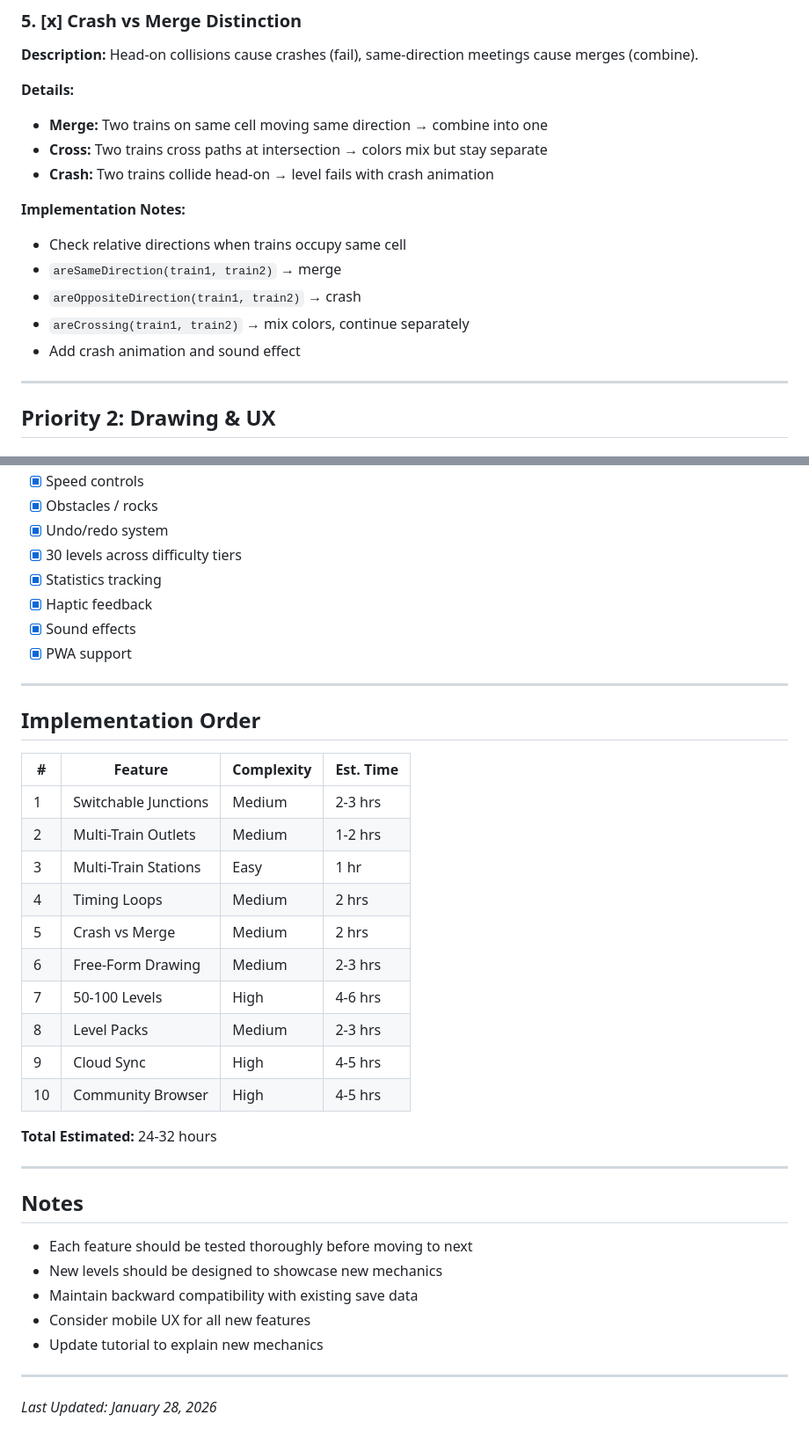
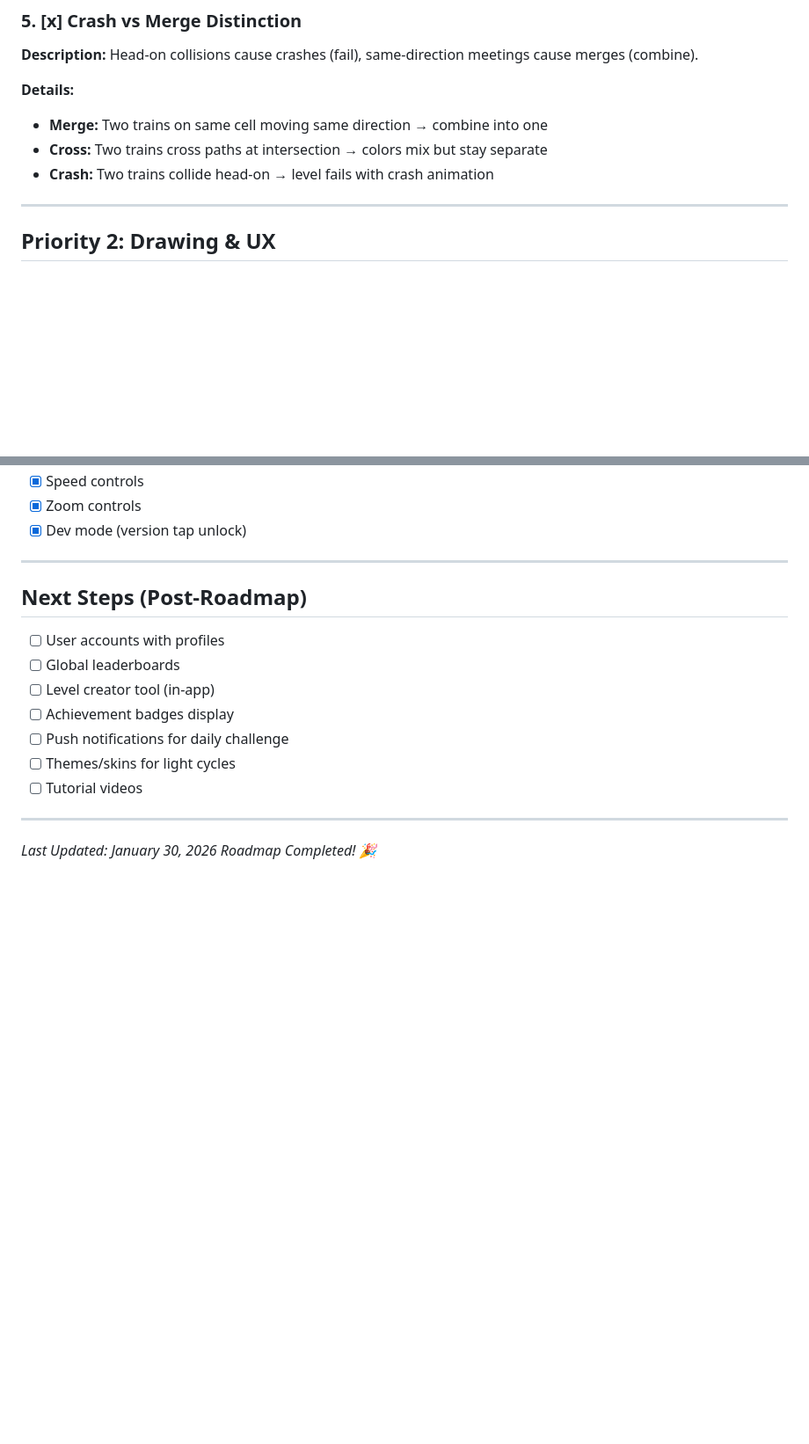
Before and after one commit to justinnewbold/LightCycle, a Markdown page: TODO.md, 2 parts joined by grey strips. Shown at 88% size. GitHub-like rendering; blank space fills up the shorter version.

Commit message:
docs: Mark all 10 roadmap items COMPLETE 🎉

```diff
--- a/TODO.md
+++ b/TODO.md
@@ -86,13 +66,6 @@ Features to implement to make Light Cycle more like Trainyard, the classic puzzl
 - **Merge:** Two trains on same cell moving same direction → combine into one
 - **Cross:** Two trains cross paths at intersection → colors mix but stay separate
 - **Crash:** Two trains collide head-on → level fails with crash animation
-
-**Implementation Notes:**
-- Check relative directions when trains occupy same cell
-- `areSameDirection(train1, train2)` → merge
-- `areOppositeDirection(train1, train2)` → crash
-- `areCrossing(train1, train2)` → mix colors, continue separately
-- Add crash animation and sound effect
 
 ---
 
@@ -211,41 +196,20 @@ Features to implement to make Light Cycle more like Trainyard, the classic puzzl
 - [x] Speed controls
-- [x] Obstacles / rocks
-- [x] Undo/redo system
-- [x] 30 levels across difficulty tiers
-- [x] Statistics tracking
-- [x] Haptic feedback
-- [x] Sound effects
-- [x] PWA support
+- [x] Zoom controls
+- [x] Dev mode (version tap unlock)
 
 ---
 
-## Implementation Order
+## Next Steps (Post-Roadmap)
 
-| # | Feature | Complexity | Est. Time |
-|---|---------|------------|-----------|
-| 1 | Switchable Junctions | Medium | 2-3 hrs |
-| 2 | Multi-Train Outlets | Medium | 1-2 hrs |
-| 3 | Multi-Train Stations | Easy | 1 hr |
-| 4 | Timing Loops | Medium | 2 hrs |
-| 5 | Crash vs Merge | Medium | 2 hrs |
-| 6 | Free-Form Drawing | Medium | 2-3 hrs |
-| 7 | 50-100 Levels | High | 4-6 hrs |
-| 8 | Level Packs | Medium | 2-3 hrs |
-| 9 | Cloud Sync | High | 4-5 hrs |
-| 10 | Community Browser | High | 4-5 hrs |
-
-**Total Estimated:** 24-32 hours
+- [ ] User accounts with profiles
+- [ ] Global leaderboards
+- [ ] Level creator tool (in-app)
+- [ ] Achievement badges display
+- [ ] Push notifications for daily challenge
+- [ ] Themes/skins for light cycles
+- [ ] Tutorial videos
 
 ---
 
-## Notes
-
-- Each feature should be tested thoroughly before moving to next
-- New levels should be designed to showcase new mechanics
-- Maintain backward compatibility with existing save data
-- Consider mobile UX for all new features
-- Update tutorial to explain new mechanics
-
----
-
-*Last Updated: January 28, 2026*
+*Last Updated: January 30, 2026*
+*Roadmap Completed! 🎉*
```
Also changed, not shown: other parts of TODO.md (+74 -82 lines).
